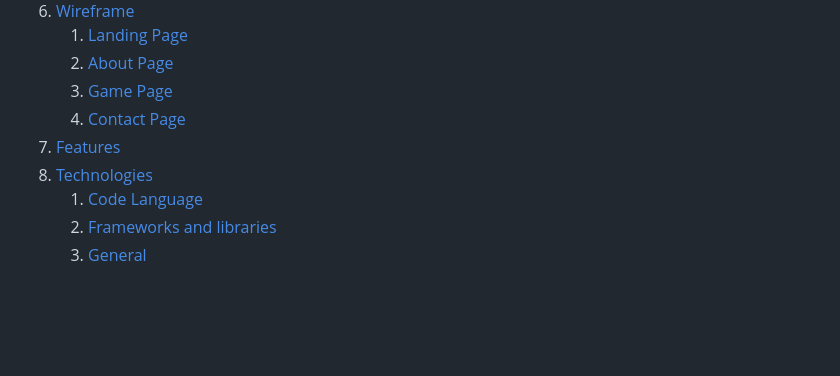
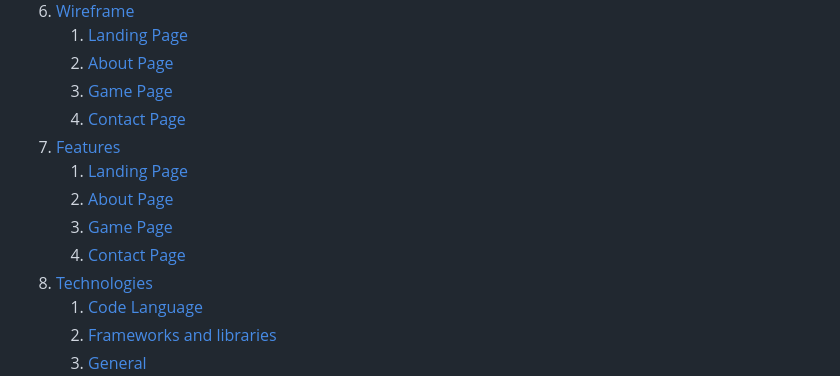
Before and after one commit to Code-Institute-Submissions/Cy-2-30-PP2_TicTacToe, a Markdown page: README.md, the part around the change printed below. GitHub-like rendering; blank space fills up the shorter version.

Commit message:
update readme.md and style contact page for all viewports

```diff
--- a/README.md
+++ b/README.md
@@ -24,6 +24,10 @@ Welcome to my second project. The project is to showcase what I have learned so
     3. [Game Page](#game-page)
     4. [Contact Page](#contact-page)
 6. [Features](#features)
+    1. [Landing Page](#landing-page)
+    2. [About Page](#about-page)
+    3. [Game Page](#game-page)
+    4. [Contact Page](#contact-page)
 7. [Technologies](#technologies)
     1. [Code Language](#technologies)
     2. [Frameworks and libraries](#technologies)
```
Also changed, not shown: other parts of README.md (+35 -0 lines), assets/images/contactPageLook/contactpage.png (added), assets/images/contactPageLook/dropdownmenu.png (added), assets/images/contactPageLook/inlinemenu.png (added), assets/images/contactPageLook/popupwindow.png (added), 3 other files.
